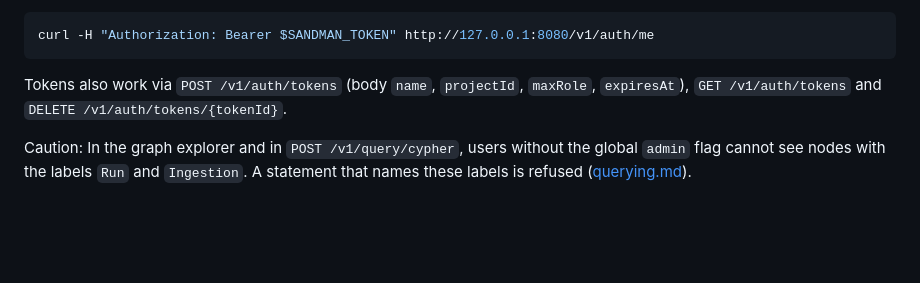
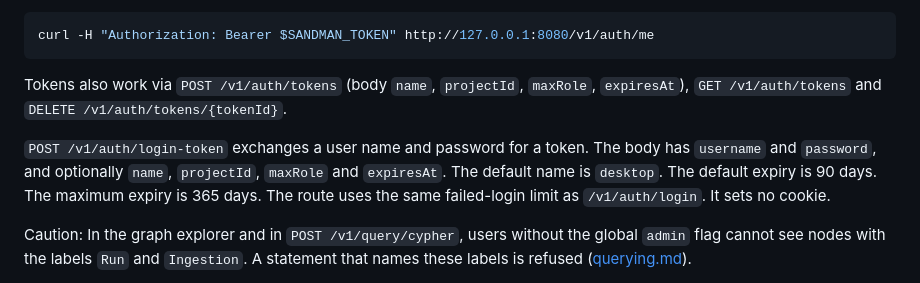
Before and after one commit to ardoco/sandman, a Markdown page: docs/user/projects-and-access.md, the part around the change. Rendered like a GitHub page; blank space fills up the shorter version.

```diff
--- a/docs/user/projects-and-access.md
+++ b/docs/user/projects-and-access.md
@@ -57,6 +57,8 @@ curl -H "Authorization: Bearer $SANDMAN_TOKEN" http://127.0.0.1:8080/v1/auth/me
 
 Tokens also work via `POST /v1/auth/tokens` (body `name`, `projectId`, `maxRole`, `expiresAt`), `GET /v1/auth/tokens` and `DELETE /v1/auth/tokens/{tokenId}`.
 
+`POST /v1/auth/login-token` exchanges a user name and password for a token. The body has `username` and `password`, and optionally `name`, `projectId`, `maxRole` and `expiresAt`. The default name is `desktop`. The default expiry is 90 days. The maximum expiry is 365 days. The route uses the same failed-login limit as `/v1/auth/login`. It sets no cookie.
+
 Caution: In the graph explorer and in `POST /v1/query/cypher`, users without the global `admin` flag cannot see nodes with the labels `Run` and `Ingestion`. A statement that names these labels is refused ([querying.md](querying.md#cypher-box)).
 
 Failures to expect: `401` for an unknown, revoked or expired token or a disabled user; `403 password change required` when the token's owner has not yet changed their initial password.
```
Also changed, not shown: docs/user/desktop-app.md (+16 -5 lines).
